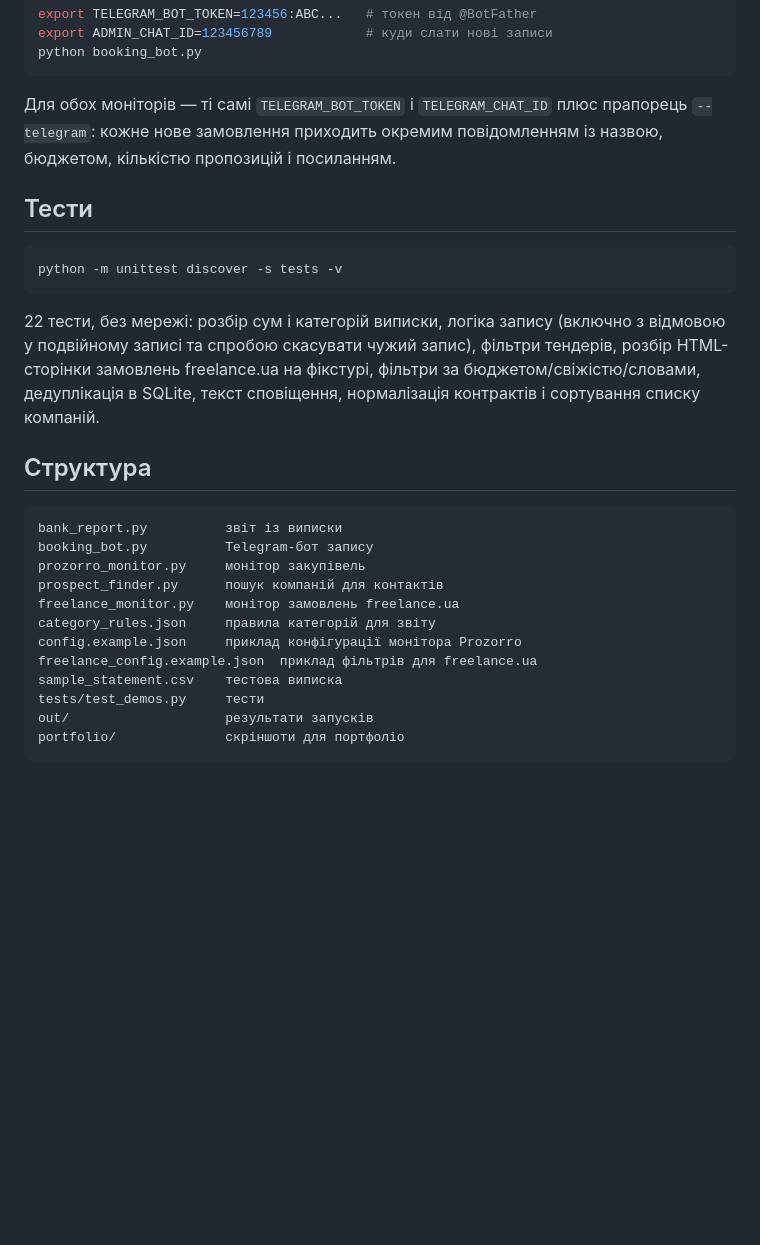
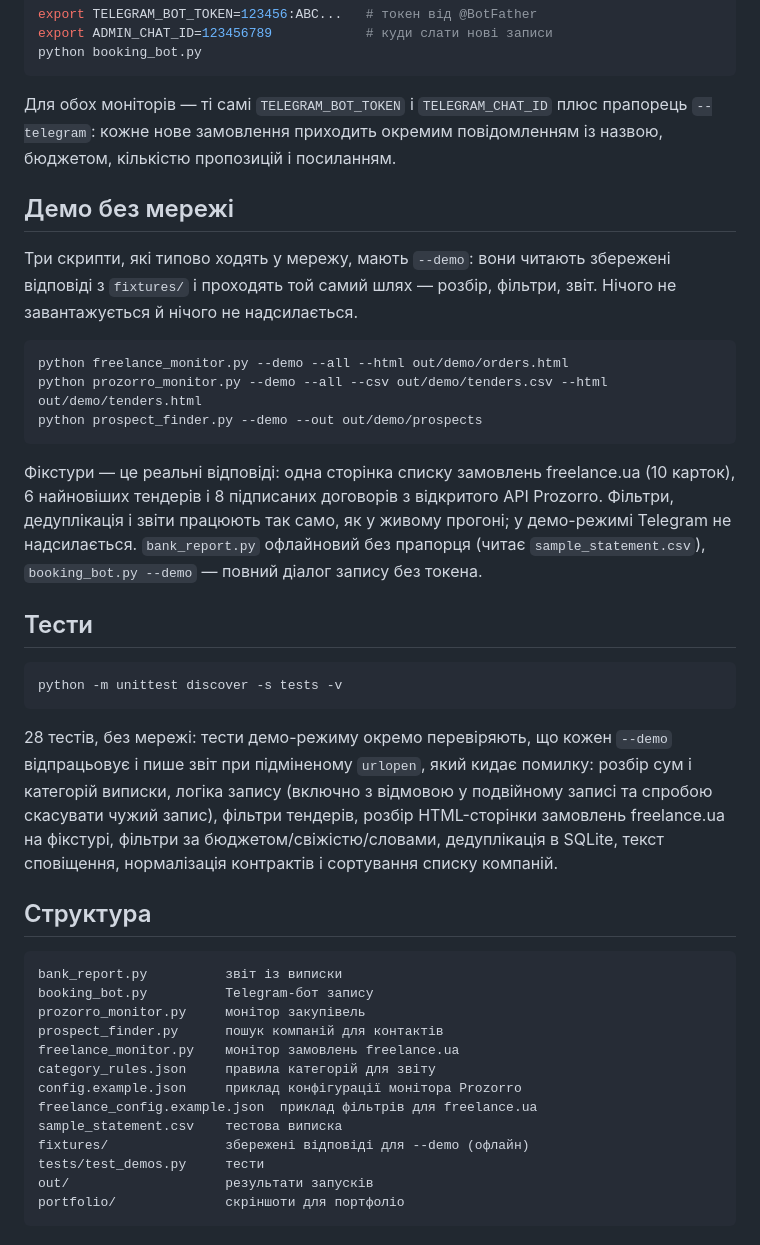
Before and after one commit to rmikitin2015-dev/python-automation-demos, a Markdown page: README.md, the part around one of its changes. GitHub-like rendering; blank space fills up the shorter version.

````diff
--- a/README.md
+++ b/README.md
@@ -61,13 +61,25 @@ python booking_bot.py
 
 Для обох моніторів — ті самі `TELEGRAM_BOT_TOKEN` і `TELEGRAM_CHAT_ID` плюс прапорець `--telegram`: кожне нове замовлення приходить окремим повідомленням із назвою, бюджетом, кількістю пропозицій і посиланням.
 
+## Демо без мережі
+
+Три скрипти, які типово ходять у мережу, мають `--demo`: вони читають збережені відповіді з `fixtures/` і проходять той самий шлях — розбір, фільтри, звіт. Нічого не завантажується й нічого не надсилається.
+
+```bash
+python freelance_monitor.py --demo --all --html out/demo/orders.html
+python prozorro_monitor.py --demo --all --csv out/demo/tenders.csv --html out/demo/tenders.html
+python prospect_finder.py --demo --out out/demo/prospects
+```
+
+Фікстури — це реальні відповіді: одна сторінка списку замовлень freelance.ua (10 карток), 6 найновіших тендерів і 8 підписаних договорів з відкритого API Prozorro. Фільтри, дедуплікація і звіти працюють так само, як у живому прогоні; у демо-режимі Telegram не надсилається. `bank_report.py` офлайновий без прапорця (читає `sample_statement.csv`), `booking_bot.py --demo` — повний діалог запису без токена.
+
 ## Тести
 
 ```bash
 python -m unittest discover -s tests -v
 ```
 
-22 тести, без мережі: розбір сум і категорій виписки, логіка запису (включно з відмовою у подвійному записі та спробою скасувати чужий запис), фільтри тендерів, розбір HTML-сторінки замовлень freelance.ua на фікстурі, фільтри за бюджетом/свіжістю/словами, дедуплікація в SQLite, текст сповіщення, нормалізація контрактів і сортування списку компаній.
+28 тестів, без мережі: тести демо-режиму окремо перевіряють, що кожен `--demo` відпрацьовує і пише звіт при підміненому `urlopen`, який кидає помилку: розбір сум і категорій виписки, логіка запису (включно з відмовою у подвійному записі та спробою скасувати чужий запис), фільтри тендерів, розбір HTML-сторінки замовлень freelance.ua на фікстурі, фільтри за бюджетом/свіжістю/словами, дедуплікація в SQLite, текст сповіщення, нормалізація контрактів і сортування списку компаній.
 
 ## Структура
 
@@ -81,6 +93,7 @@ category_rules.json     правила категорій для звіту
 config.example.json     приклад конфігурації монітора Prozorro
 freelance_config.example.json  приклад фільтрів для freelance.ua
 sample_statement.csv    тестова виписка
+fixtures/               збережені відповіді для --demo (офлайн)
 tests/test_demos.py     тести
 out/                    результати запусків
 portfolio/              скріншоти для портфоліо
````
Also changed, not shown: other parts of README.md (+2 -2 lines), portfolio/tests-output.png, 7 other files.
